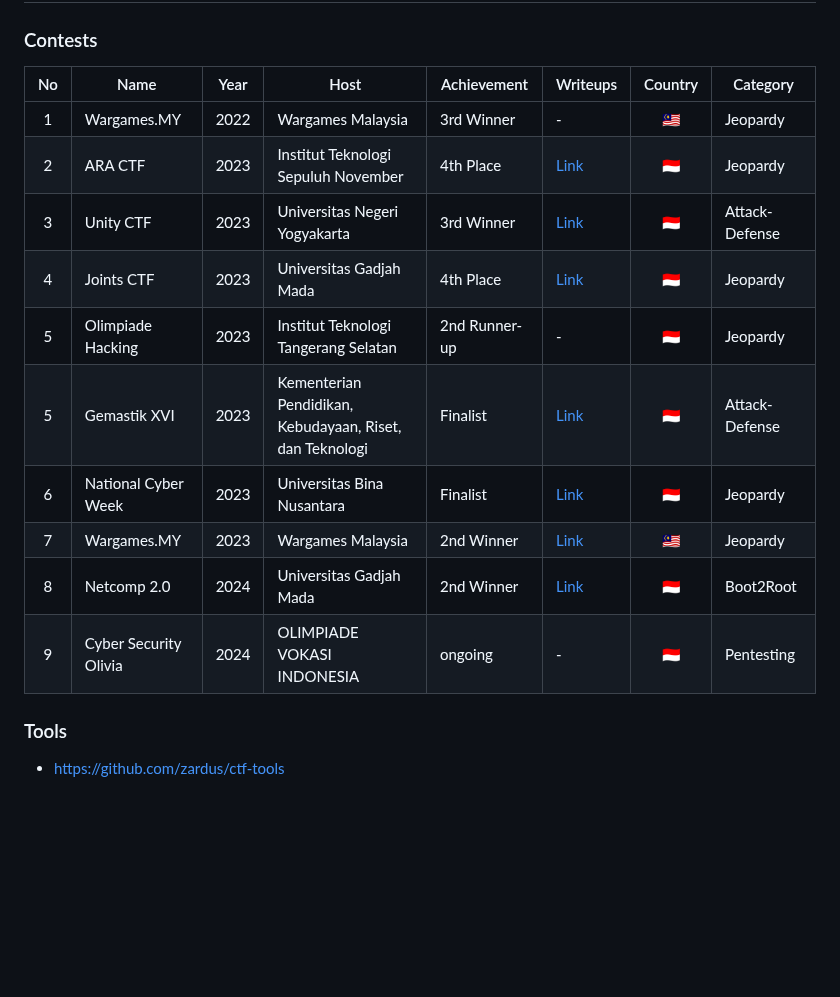
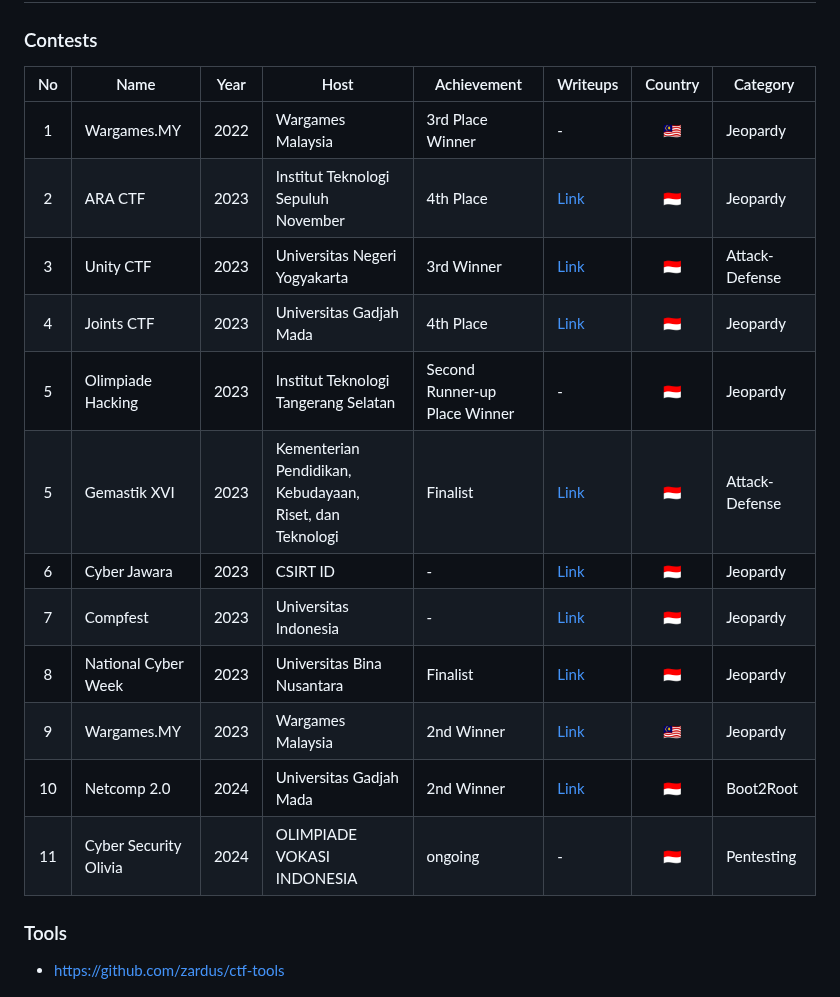
Before and after one commit to naufalardhani/ctf-journey, a Markdown page: README.md, the part around the change. GitHub-like rendering; blank space fills up the shorter version.

Commit message:
Update Contests

```diff
--- a/README.md
+++ b/README.md
@@ -2,18 +2,20 @@
 
 ### Contests
 
-| No  | Name                  | Year | Host                                                     | Achievement   | Writeups                                                                               | Country | Category       |
-| :-: | --------------------- | :--: | -------------------------------------------------------- | ------------- | -------------------------------------------------------------------------------------- | :-----: | -------------- |
-|  1  | Wargames.MY           | 2022 | Wargames Malaysia                                        | 3rd Winner    | -                                                                                      |  🇲🇾   | Jeopardy       |
-|  2  | ARA CTF               | 2023 | Institut Teknologi Sepuluh November                      | 4th Place     | [Link](Writeups/4th_ARACTF_2023.pdf)                                                   |  🇮🇩   | Jeopardy       |
-|  3  | Unity CTF             | 2023 | Universitas Negeri Yogyakarta                            | 3rd Winner    | [Link](Writeups/4th_Final_Joints_UGM.pdf)                                              |  🇮🇩   | Attack-Defense |
-|  4  | Joints CTF            | 2023 | Universitas Gadjah Mada                                  | 4th Place     | [Link](tes)                                                                            |  🇮🇩   | Jeopardy       |
-|  5  | Olimpiade Hacking     | 2023 | Institut Teknologi Tangerang Selatan                     | 2nd Runner-up | -                                                                                      |  🇮🇩   | Jeopardy       |
-|  5  | Gemastik XVI          | 2023 | Kementerian Pendidikan, Kebudayaan, Riset, dan Teknologi | Finalist      | [Link](tes)                                                                            |  🇮🇩   | Attack-Defense |
-|  6  | National Cyber Week   | 2023 | Universitas Bina Nusantara                               | Finalist      | [Link](tes)                                                                            |  🇮🇩   | Jeopardy       |
-|  7  | Wargames.MY           | 2023 | Wargames Malaysia                                        | 2nd Winner    | [Link](https://naufalardhani.medium.com/wargames-my-ctf-2023-web-writeup-83bc56862706) |  🇲🇾   | Jeopardy       |
-|  8  | Netcomp 2.0           | 2024 | Universitas Gadjah Mada                                  | 2nd Winner    | [Link](tes)                                                                            |  🇮🇩   | Boot2Root      |
-|  9  | Cyber Security Olivia | 2024 | OLIMPIADE VOKASI INDONESIA                               | ongoing       | -                                                                                      |  🇮🇩   | Pentesting     |
+| No  | Name                  | Year | Host                                                     | Achievement                   | Writeups                                                                               | Country | Category       |
+| :-: | --------------------- | :--: | -------------------------------------------------------- | ----------------------------- | -------------------------------------------------------------------------------------- | :-----: | -------------- |
+|  1  | Wargames.MY           | 2022 | Wargames Malaysia                                        | 3rd Place Winner              | -                                                                                      |  🇲🇾   | Jeopardy       |
+|  2  | ARA CTF               | 2023 | Institut Teknologi Sepuluh November                      | 4th Place                     | [Link](Writeups/4th_ARACTF_2023.pdf)                                                   |  🇮🇩   | Jeopardy       |
+|  3  | Unity CTF             | 2023 | Universitas Negeri Yogyakarta                            | 3rd Winner                    | [Link](Writeups/4th_Final_Joints_UGM.pdf)                                              |  🇮🇩   | Attack-Defense |
+|  4  | Joints CTF            | 2023 | Universitas Gadjah Mada                                  | 4th Place                     | [Link](tes)                                                                            |  🇮🇩   | Jeopardy       |
+|  5  | Olimpiade Hacking     | 2023 | Institut Teknologi Tangerang Selatan                     | Second Runner-up Place Winner | -                                                                                      |  🇮🇩   | Jeopardy       |
+|  5  | Gemastik XVI          | 2023 | Kementerian Pendidikan, Kebudayaan, Riset, dan Teknologi | Finalist                      | [Link](tes)                                                                            |  🇮🇩   | Attack-Defense |
+|  6  | Cyber Jawara          | 2023 | CSIRT ID                                                 | -                             | [Link](#)                                                                              |  🇮🇩   | Jeopardy       |
+|  7  | Compfest              | 2023 | Universitas Indonesia                                    | -                             | [Link](#)                                                                              |  🇮🇩   | Jeopardy       |
+|  8  | National Cyber Week   | 2023 | Universitas Bina Nusantara                               | Finalist                      | [Link](tes)                                                                            |  🇮🇩   | Jeopardy       |
+|  9  | Wargames.MY           | 2023 | Wargames Malaysia                                        | 2nd Winner                    | [Link](https://naufalardhani.medium.com/wargames-my-ctf-2023-web-writeup-83bc56862706) |  🇲🇾   | Jeopardy       |
+| 10  | Netcomp 2.0           | 2024 | Universitas Gadjah Mada                                  | 2nd Winner                    | [Link](#)                                                                              |  🇮🇩   | Boot2Root      |
+| 11  | Cyber Security Olivia | 2024 | OLIMPIADE VOKASI INDONESIA                               | ongoing                       | -                                                                                      |  🇮🇩   | Pentesting     |
 
 
 ### Tools
```
